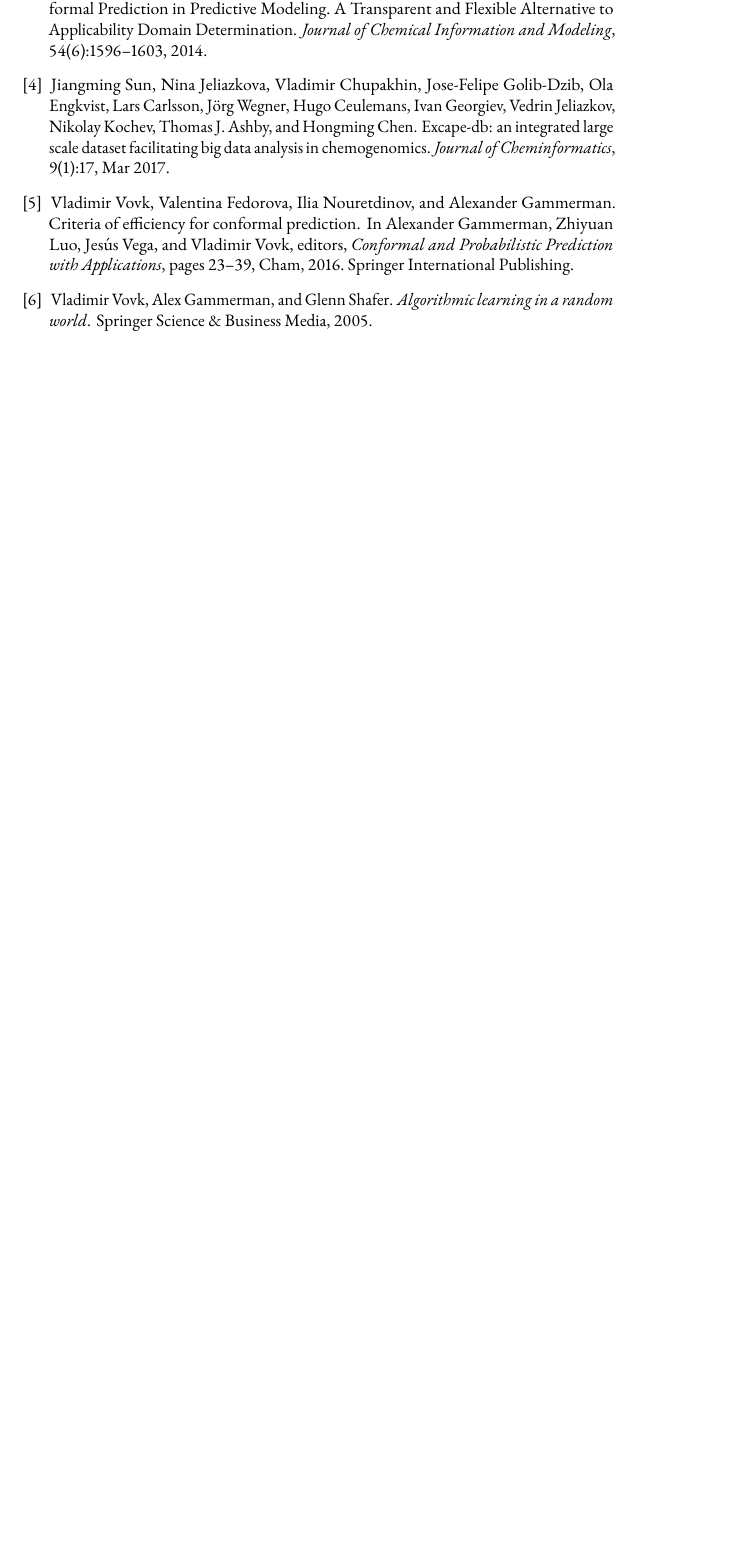
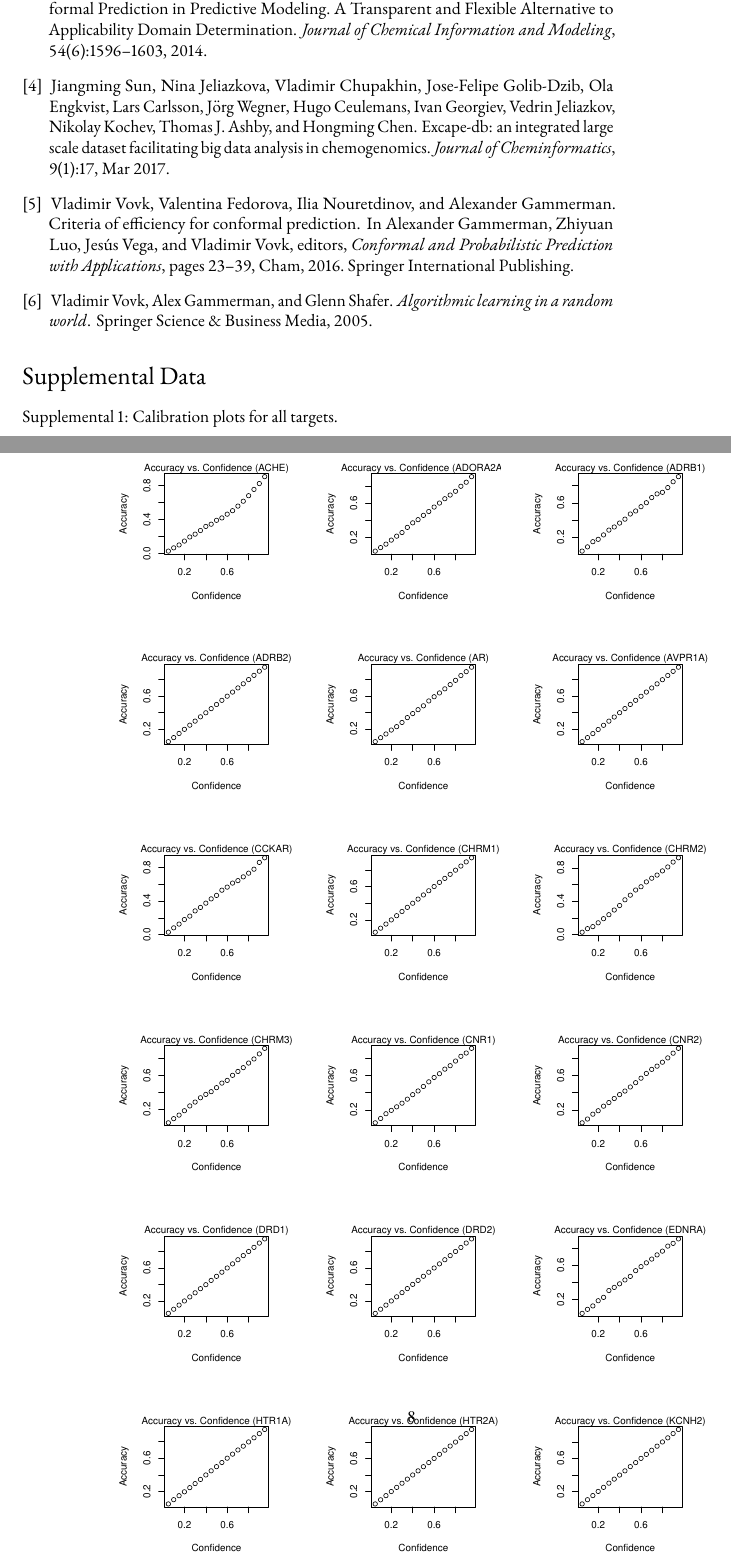
Before and after one commit to pharmbio/ptp-project, a LaTeX book (manuscript_disp/ptp.tex): part of page 7 of 7 before the commit and two parts of pages 7 and 8 of 8 after it, the two joined at a grey line, cut so that both start at the same text, the shorter picture padded with empty space. Compiled offline with pdfLaTeX.

Commit message:
Include all calibration plots in supplemental data

```diff
--- a/manuscript_disp/ptp.tex
+++ b/manuscript_disp/ptp.tex
@@ -434,9 +437,42 @@ This study was supported by OpenRiskNet (Grant Agreement 731075), a project fund
 %
 %
 
-Calibration plots? More?
+Supplemental 1: Calibration plots for all targets.
 
-\bibliographystyle{plain}
-\bibliography{ptp}
-
+\begin{figure}[h!]
+\includegraphics[width=0.3\textwidth]{figures/calibration_plots/ache_calib.pdf}
+\includegraphics[width=0.3\textwidth]{figures/calibration_plots/adora2a_calib.pdf}
+\includegraphics[width=0.3\textwidth]{figures/calibration_plots/adrb1_calib.pdf}
+\includegraphics[width=0.3\textwidth]{figures/calibration_plots/adrb2_calib.pdf}
+\includegraphics[width=0.3\textwidth]{figures/calibration_plots/ar_calib.pdf}
+\includegraphics[width=0.3\textwidth]{figures/calibration_plots/avpr1a_calib.pdf}
+\includegraphics[width=0.3\textwidth]{figures/calibration_plots/cckar_calib.pdf}
+\includegraphics[width=0.3\textwidth]{figures/calibration_plots/chrm1_calib.pdf}
+\includegraphics[width=0.3\textwidth]{figures/calibration_plots/chrm2_calib.pdf}
+\includegraphics[width=0.3\textwidth]{figures/calibration_plots/chrm3_calib.pdf}
+\includegraphics[width=0.3\textwidth]{figures/calibration_plots/cnr1_calib.pdf}
+\includegraphics[width=0.3\textwidth]{figures/calibration_plots/cnr2_calib.pdf}
+\includegraphics[width=0.3\textwidth]{figures/calibration_plots/drd1_calib.pdf}
+\includegraphics[width=0.3\textwidth]{figures/calibration_plots/drd2_calib.pdf}
+\includegraphics[width=0.3\textwidth]{figures/calibration_plots/ednra_calib.pdf}
+\includegraphics[width=0.3\textwidth]{figures/calibration_plots/htr1a_calib.pdf}
+\includegraphics[width=0.3\textwidth]{figures/calibration_plots/htr2a_calib.pdf}
+\includegraphics[width=0.3\textwidth]{figures/calibration_plots/kcnh2_calib.pdf}
+\includegraphics[width=0.3\textwidth]{figures/calibration_plots/lck_calib.pdf}
+\includegraphics[width=0.3\textwidth]{figures/calibration_plots/maoa_calib.pdf}
+\includegraphics[width=0.3\textwidth]{figures/calibration_plots/nr3c1_calib.pdf}
+\includegraphics[width=0.3\textwidth]{figures/calibration_plots/oprd1_calib.pdf}
+\includegraphics[width=0.3\textwidth]{figures/calibration_plots/oprk1_calib.pdf}
+\includegraphics[width=0.3\textwidth]{figures/calibration_plots/oprm1_calib.pdf}
+\includegraphics[width=0.3\textwidth]{figures/calibration_plots/pde3a_calib.pdf}
+\includegraphics[width=0.3\textwidth]{figures/calibration_plots/ptgs1_calib.pdf}
+\includegraphics[width=0.3\textwidth]{figures/calibration_plots/ptgs2_calib.pdf}
+\includegraphics[width=0.3\textwidth]{figures/calibration_plots/scn5a_calib.pdf}
+\includegraphics[width=0.3\textwidth]{figures/calibration_plots/slc6a2_calib.pdf}
+\includegraphics[width=0.3\textwidth]{figures/calibration_plots/slc6a3_calib.pdf}
+\includegraphics[width=0.3\textwidth]{figures/calibration_plots/slc6a4_calib.pdf}
+    \caption{Calibration plots for all targets. The plots show accuracy against
+        confidence, for confidence values 0.05 to 0.95 with a step size of 0.05.}
+    \label{fig:calibration_plots_all}
+\end{figure}
 \end{document}
```
Also changed, not shown: manuscript_disp/ptp.tex (3 more changed lines).
